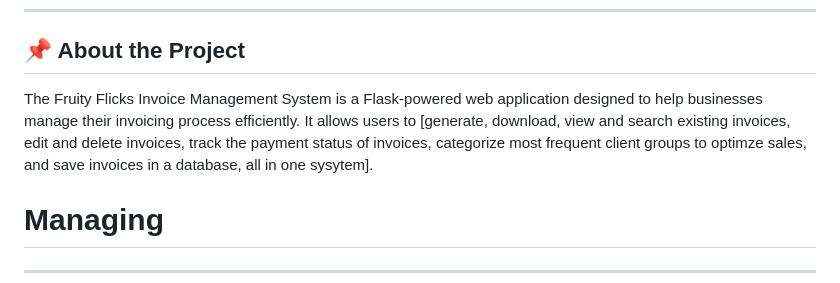
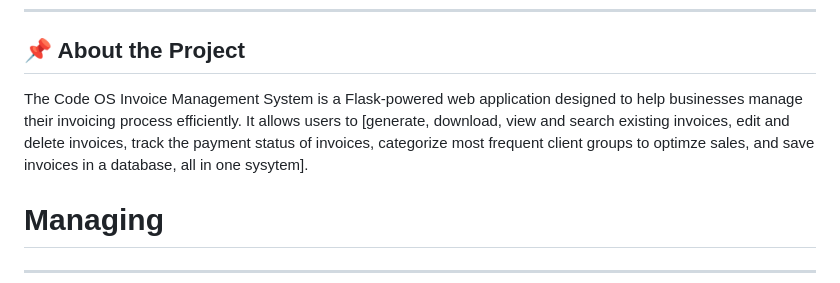
Before and after one commit to sakibumumuni/FruityFlicksInvoice, a Markdown page: README.md, the part around the change. Rendered like a GitHub page.

Commit message:
Update project name in README.md

```diff
--- a/README.md
+++ b/README.md
@@ -29,7 +29,7 @@
 
 ## 📌 About the Project
 
-The Fruity Flicks Invoice Management System is a Flask-powered web application designed to help businesses manage their invoicing process efficiently. It allows users to [generate, download, view and search existing invoices, edit and delete invoices, track the payment status of invoices, categorize most frequent client groups to optimze sales, and save invoices in a database, all in one sysytem].
+The Code OS Invoice Management System is a Flask-powered web application designed to help businesses manage their invoicing process efficiently. It allows users to [generate, download, view and search existing invoices, edit and delete invoices, track the payment status of invoices, categorize most frequent client groups to optimze sales, and save invoices in a database, all in one sysytem].
 # Managing
 
 ---
```
